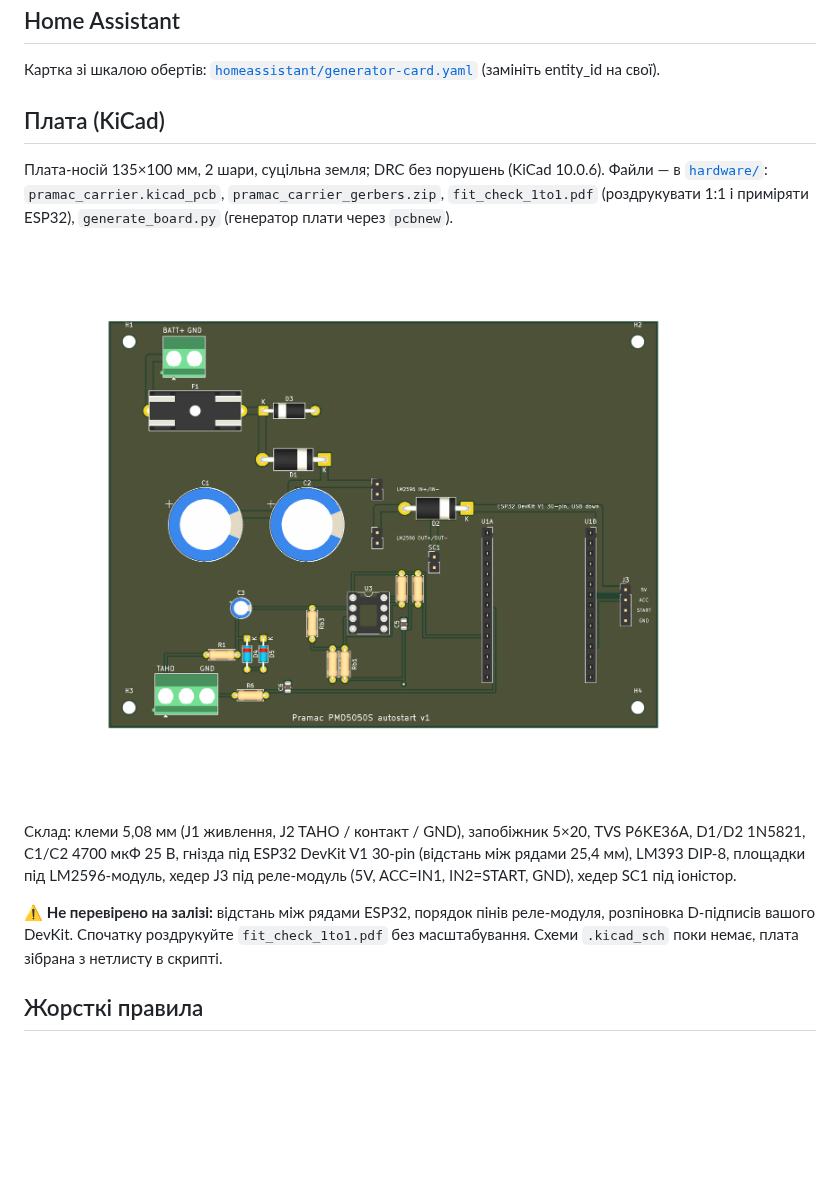
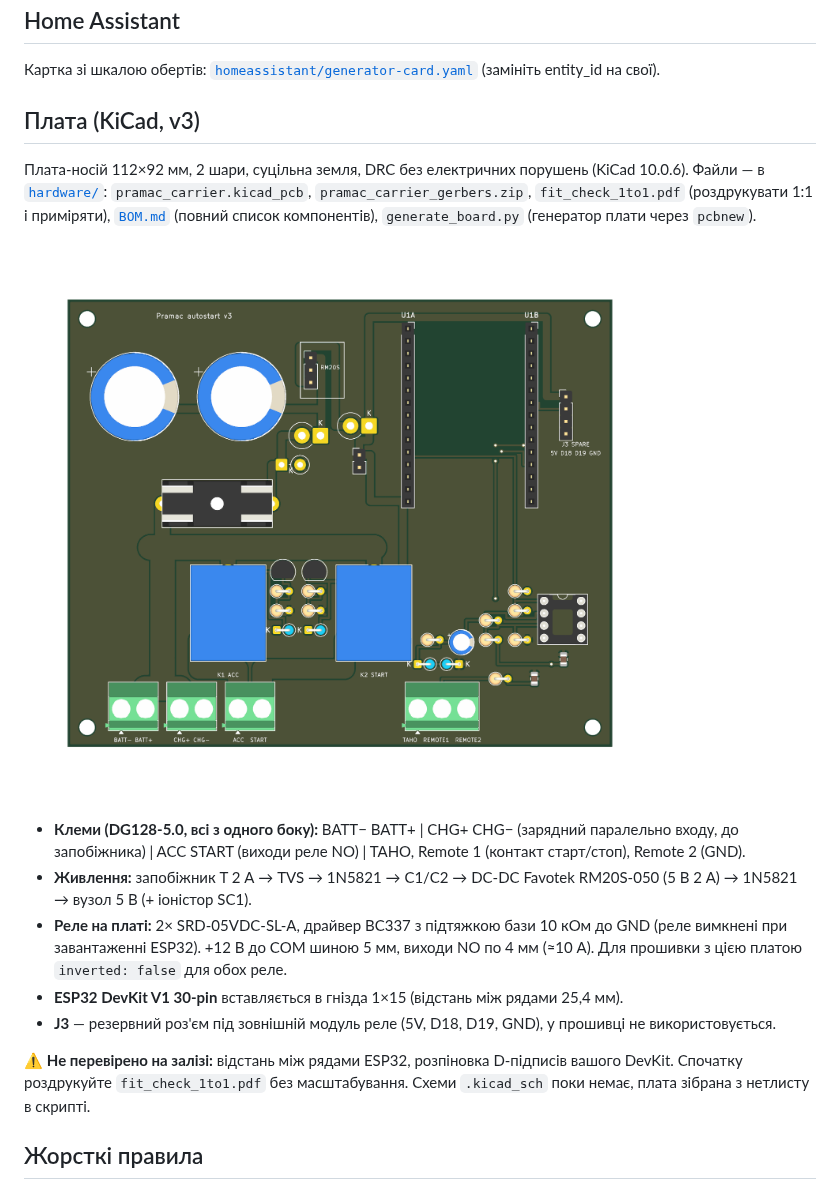
Before and after one commit to 4106677/pramac-pmd5050s-autostart, a Markdown page: README.md, the part around the change. GitHub-like rendering; pictures changed too: docs/pcb-top.png; blank space fills up the shorter version.

Commit message:
Board v3: on-board relays with NPN drivers, RM20S DC-DC, charger input, one-side terminals, full BOM

```diff
--- a/README.md
+++ b/README.md
@@ -37,16 +37,19 @@ ESPHome 2025.4.1. Константи `pulses_per_rev` та `running_rpm_threshol
 ## Home Assistant
 Картка зі шкалою обертів: [`homeassistant/generator-card.yaml`](homeassistant/generator-card.yaml) (замініть entity_id на свої).
 
-## Плата (KiCad)
-Плата-носій 135×100 мм, 2 шари, суцільна земля; DRC без порушень (KiCad 10.0.6). Файли — в [`hardware/`](hardware/):
-`pramac_carrier.kicad_pcb`, `pramac_carrier_gerbers.zip`, `fit_check_1to1.pdf` (роздрукувати 1:1 і приміряти ESP32), `generate_board.py` (генератор плати через `pcbnew`).
+## Плата (KiCad, v3)
+Плата-носій 112×92 мм, 2 шари, суцільна земля, DRC без електричних порушень (KiCad 10.0.6). Файли — в [`hardware/`](hardware/):
+`pramac_carrier.kicad_pcb`, `pramac_carrier_gerbers.zip`, `fit_check_1to1.pdf` (роздрукувати 1:1 і приміряти), [`BOM.md`](hardware/BOM.md) (повний список компонентів), `generate_board.py` (генератор плати через `pcbnew`).
 
 ![Плата, верх](docs/pcb-top.png)
 
-Склад: клеми 5,08 мм (J1 живлення, J2 TAHO / контакт / GND), запобіжник 5×20, TVS P6KE36A, D1/D2 1N5821, C1/C2 4700 мкФ 25 В, гнізда під ESP32 DevKit V1 30-pin (відстань між рядами 25,4 мм), LM393 DIP-8, площадки під LM2596-модуль, хедер J3 під реле-модуль (5V, ACC=IN1, IN2=START, GND), хедер SC1 під іоністор.
+- **Клеми (DG128-5.0, всі з одного боку):** BATT− BATT+ | CHG+ CHG− (зарядний паралельно входу, до запобіжника) | ACC START (виходи реле NO) | TAHO, Remote 1 (контакт старт/стоп), Remote 2 (GND).
+- **Живлення:** запобіжник T 2 А → TVS → 1N5821 → C1/C2 → DC-DC Favotek RM20S-050 (5 В 2 А) → 1N5821 → вузол 5 В (+ іоністор SC1).
+- **Реле на платі:** 2× SRD-05VDC-SL-A, драйвер BC337 з підтяжкою бази 10 кОм до GND (реле вимкнені при завантаженні ESP32). +12 В до COM шиною 5 мм, виходи NO по 4 мм (≈10 А). Для прошивки з цією платою `inverted: false` для обох реле.
+- **ESP32 DevKit V1 30-pin** вставляється в гнізда 1×15 (відстань між рядами 25,4 мм).
+- **J3** — резервний роз'єм під зовнішній модуль реле (5V, D18, D19, GND), у прошивці не використовується.
 
-⚠️ **Не перевірено на залізі:** відстань між рядами ESP32, порядок пінів реле-модуля, розпіновка D-підписів вашого DevKit. Спочатку роздрукуйте `fit_check_1to1.pdf` без масштабування.
-Схеми `.kicad_sch` поки немає, плата зібрана з нетлисту в скрипті.
+⚠️ **Не перевірено на залізі:** відстань між рядами ESP32, розпіновка D-підписів вашого DevKit. Спочатку роздрукуйте `fit_check_1to1.pdf` без масштабування. Схеми `.kicad_sch` поки немає, плата зібрана з нетлисту в скрипті.
 
 ## Жорсткі правила
 - Дріт START підключати до генератора **останнім**, після перевірки, що реле вимкнені під час завантаження.
```
Also changed, not shown: hardware/BOM.md (added, +34 -0 lines), docs/pcb-bottom.png, 5 other files.
